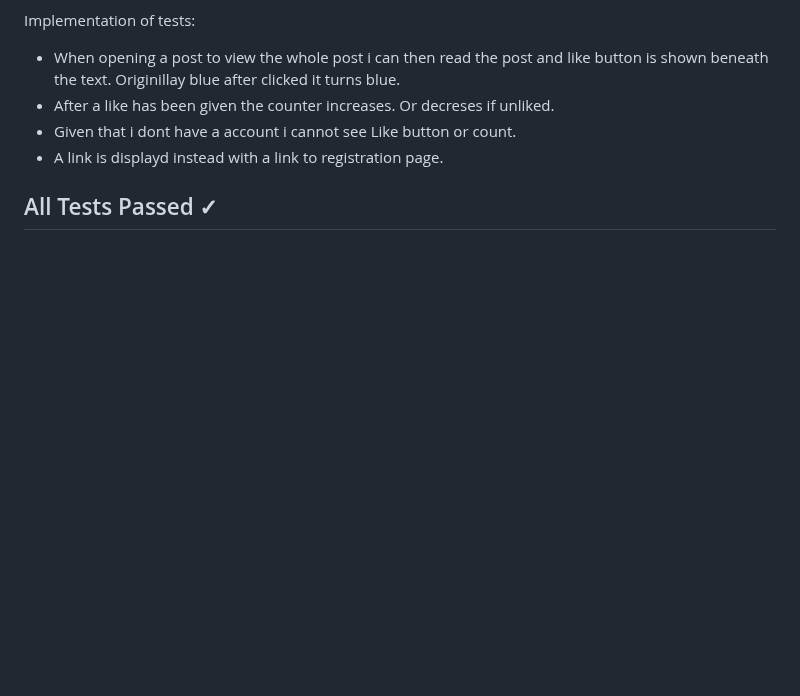
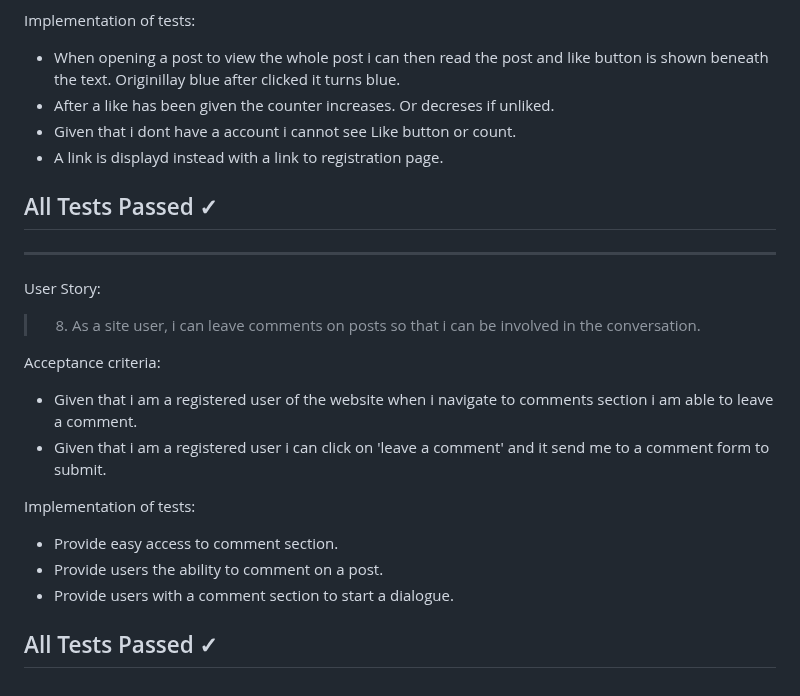
Before and after one commit to Code-Institute-Submissions/Dominikwigh-carblog-django, a Markdown page: README.md, the part around the change. Rendered like a GitHub page; blank space fills up the shorter version.

Commit message:
write eight user story test

```diff
--- a/README.md
+++ b/README.md
@@ -276,3 +276,17 @@ Implementation of tests:
 * A link is displayd instead with a link to registration page.
 
 ## All Tests Passed &check;
+---
+User Story:
+> 8. As a site user, i can leave comments on posts so that i can be involved in the conversation.
+
+Acceptance criteria:
+* Given that i am a registered user of the website when i navigate to comments section i am able to leave a comment.
+* Given that i am a registered user i can click on 'leave a comment' and it send me to a comment form to submit.
+
+Implementation of tests:
+* Provide easy access to comment section.
+* Provide users the ability to comment on a post.
+* Provide users with a comment section to start a dialogue.
+
+## All Tests Passed &check;
```
